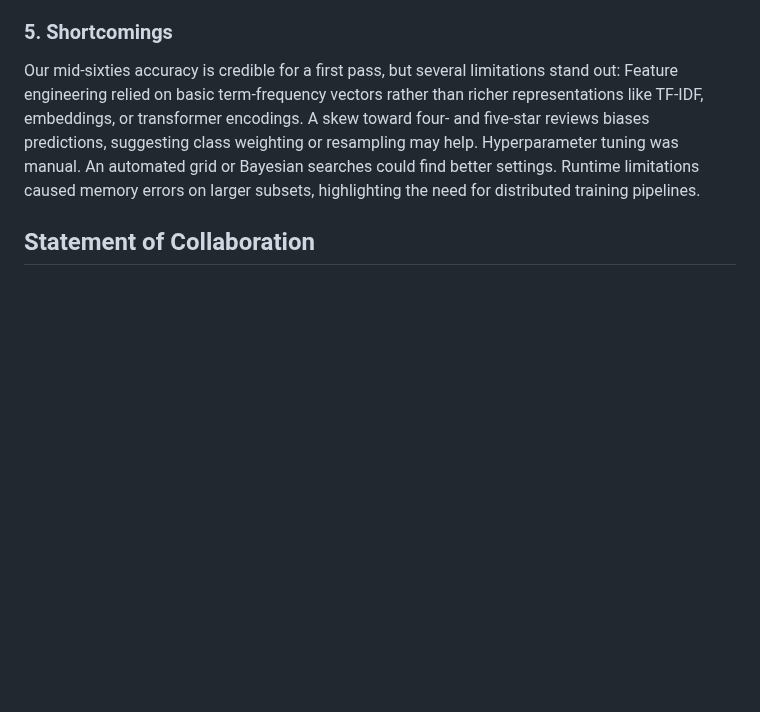
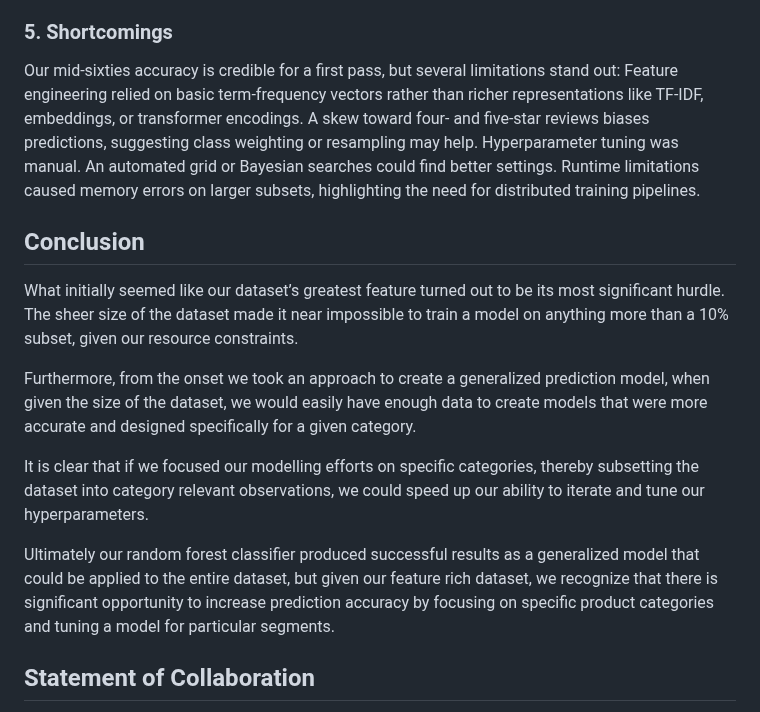
Before and after one commit to Nolan-Lo/Amazon_Product_Rating_Predictor, a Markdown page: Written_Report/writeup.md, the part around the change. Drawn GitHub-style; blank space fills up the shorter version.

```diff
--- a/Written_Report/writeup.md
+++ b/Written_Report/writeup.md
@@ -146,6 +146,14 @@ Hyperparameter tuning was manual. An automated grid or Bayesian searches could f
 Runtime limitations caused memory errors on larger subsets, highlighting the need for distributed training pipelines.
 
 
+## Conclusion
+What initially seemed like our dataset’s greatest feature turned out to be its most significant hurdle.  The sheer size of the dataset made it near impossible to train a model on anything more than a 10% subset, given our resource constraints.
+
+Furthermore, from the onset we took an approach to create a generalized prediction model, when given the size of the dataset, we would easily have enough data to create models that were more accurate and designed specifically for a given category.
+
+It is clear that if we focused our modelling efforts on specific categories, thereby subsetting the dataset into category relevant observations, we could speed up our ability to iterate and tune our hyperparameters.
+
+Ultimately our random forest classifier produced successful results as a generalized model that could be applied to the entire dataset, but given our feature rich dataset, we recognize that there is significant opportunity to increase prediction accuracy by focusing on specific product categories and tuning a model for particular segments.
 
 
 ## Statement of Collaboration
```
